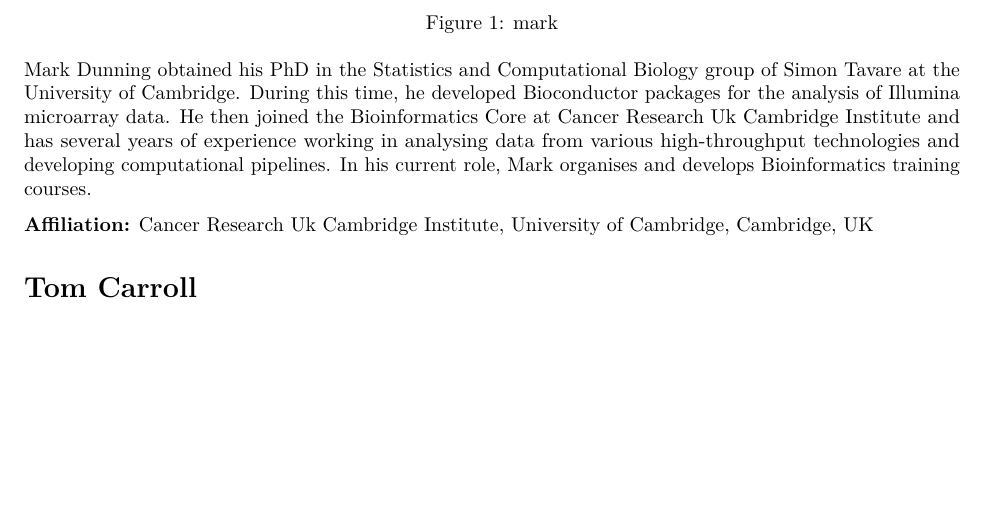
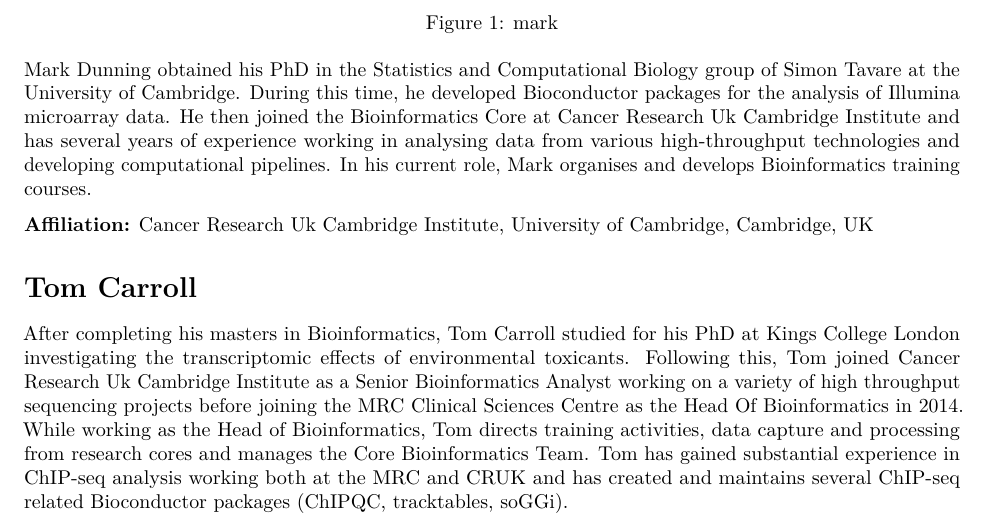
Before and after one commit to bioinformatics-core-shared-training/ndarc16, an R Markdown document (instructors.Rmd): part of page 1 of 2, cut so that both start at the same text, the shorter picture padded with empty space. Rendered offline with R 4.5, knitr and Pandoc, then LaTeX, with nearby package versions.

Commit message:
Added Tom Carroll description

```diff
--- a/instructors.Rmd
+++ b/instructors.Rmd
@@ -14,6 +14,8 @@ Mark Dunning obtained his PhD in the Statistics and Computational Biology group
 **Affiliation:** Cancer Research Uk Cambridge Institute, University of Cambridge, Cambridge, UK
 
 # Tom Carroll
+
+After completing his masters in Bioinformatics, Tom Carroll studied for his PhD at Kings College London investigating the transcriptomic effects of environmental toxicants. Following this, Tom joined Cancer Research Uk Cambridge Institute as a Senior Bioinformatics Analyst working on a variety of high throughput sequencing projects before joining the MRC Clinical Sciences Centre as the Head Of Bioinformatics in 2014. While working as the Head of Bioinformatics, Tom directs training activities, data capture and processing from research cores and manages the Core Bioinformatics Team. Tom has gained substantial experience in ChIP-seq analysis working both at the MRC and CRUK and has created and maintains several ChIP-seq related Bioconductor packages (ChIPQC, tracktables, soGGi).
 
 **Affilation:** Medical Research Council, Clinical Sciences Centre (London)
 # Nuno Barbosa-Morais
```
